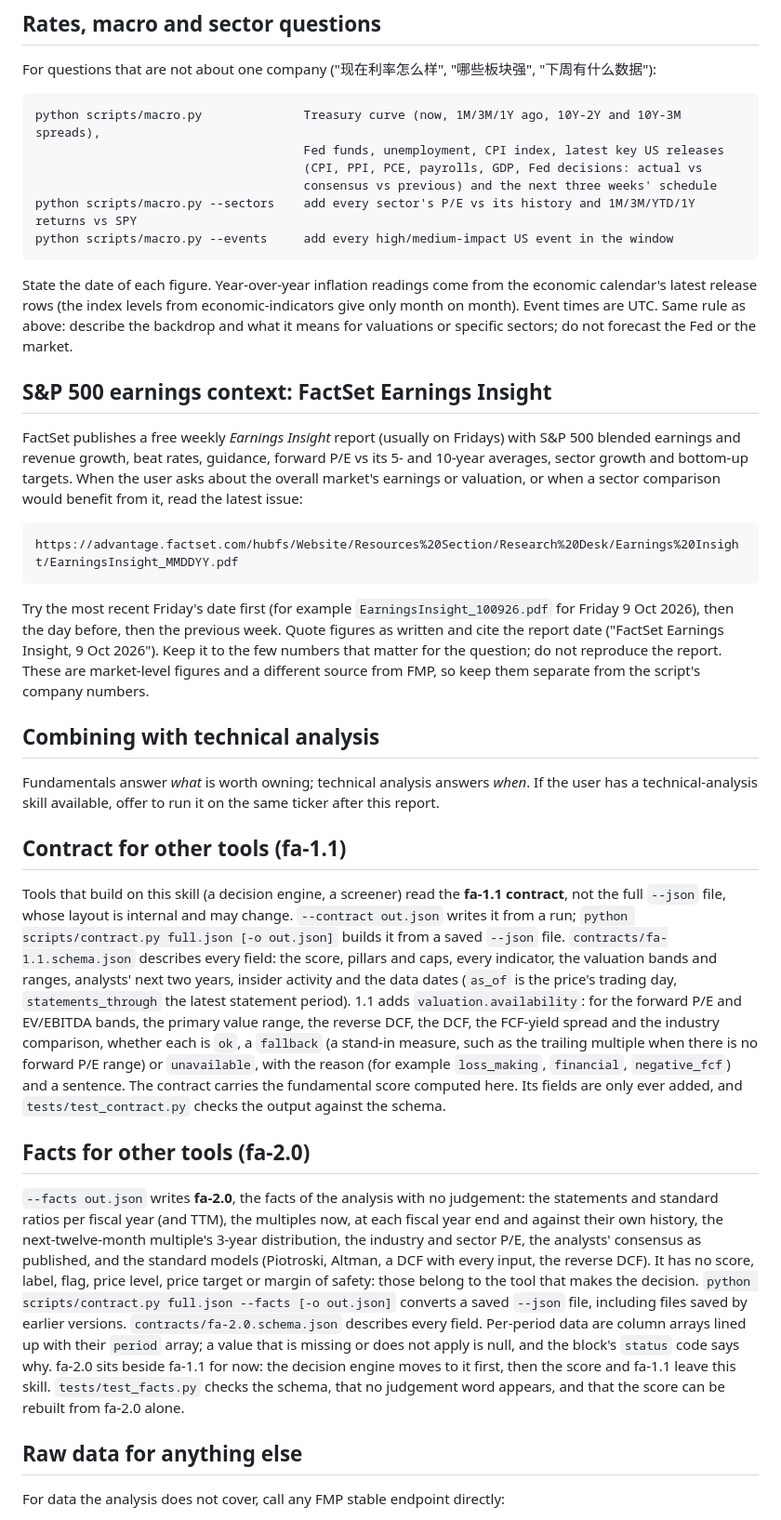
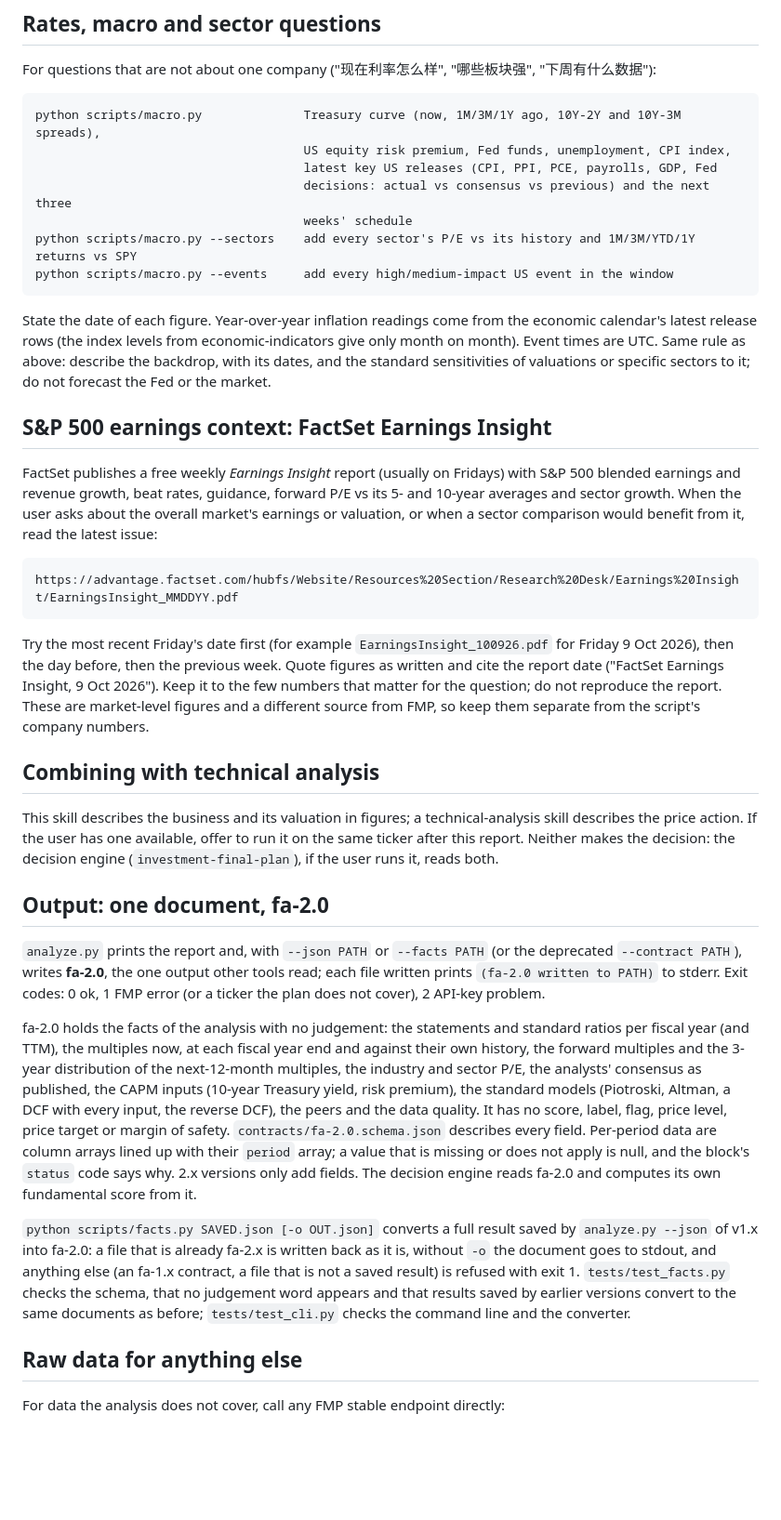
Before and after one commit to hulkbai-beep/fmp-fundamental-analysis, a Markdown page: SKILL.md, the part around one of its changes. Shown at 93% size. GitHub-like rendering; blank space fills up the shorter version.

````diff
--- a/SKILL.md
+++ b/SKILL.md
@@ -210,22 +268,23 @@ script once per ticker (the cache makes repeat runs cheap) and compare in one su
 For questions that are not about one company ("现在利率怎么样", "哪些板块强", "下周有什么数据"):
 ```
 python scripts/macro.py              Treasury curve (now, 1M/3M/1Y ago, 10Y-2Y and 10Y-3M spreads),
-                                     Fed funds, unemployment, CPI index, latest key US releases
-                                     (CPI, PPI, PCE, payrolls, GDP, Fed decisions: actual vs
-                                     consensus vs previous) and the next three weeks' schedule
+                                     US equity risk premium, Fed funds, unemployment, CPI index,
+                                     latest key US releases (CPI, PPI, PCE, payrolls, GDP, Fed
+                                     decisions: actual vs consensus vs previous) and the next three
+                                     weeks' schedule
 python scripts/macro.py --sectors    add every sector's P/E vs its history and 1M/3M/YTD/1Y returns vs SPY
 python scripts/macro.py --events     add every high/medium-impact US event in the window
 ```
 State the date of each figure. Year-over-year inflation readings come from the economic
 calendar's latest release rows (the index levels from economic-indicators give only month on
-month). Event times are UTC. Same rule as above: describe the backdrop and what it means for
-valuations or specific sectors; do not forecast the Fed or the market.
+month). Event times are UTC. Same rule as above: describe the backdrop, with its dates, and the
+standard sensitivities of valuations or specific sectors to it; do not forecast the Fed or the market.
 
 ## S&P 500 earnings context: FactSet Earnings Insight
 
 FactSet publishes a free weekly *Earnings Insight* report (usually on Fridays) with S&P 500
 blended earnings and revenue growth, beat rates, guidance, forward P/E vs its 5- and 10-year
-averages, sector growth and bottom-up targets. When the user asks about the overall market's
+averages and sector growth. When the user asks about the overall market's
 earnings or valuation, or when a sector comparison would benefit from it, read the latest issue:
 ```
 https://advantage.factset.com/hubfs/Website/Resources%20Section/Research%20Desk/Earnings%20Insight/EarningsInsight_MMDDYY.pdf
@@ -238,37 +297,31 @@ from FMP, so keep them separate from the script's company numbers.
 
 ## Combining with technical analysis
 
-Fundamentals answer *what* is worth owning; technical analysis answers *when*. If the user has a
-technical-analysis skill available, offer to run it on the same ticker after this report.
+This skill describes the business and its valuation in figures; a technical-analysis skill describes the price
+action. If the user has one available, offer to run it on the same ticker after this report. Neither makes the
+decision: the decision engine (`investment-final-plan`), if the user runs it, reads both.
 
-## Contract for other tools (fa-1.1)
+## Output: one document, fa-2.0
 
-Tools that build on this skill (a decision engine, a screener) read the **fa-1.1 contract**, not the full
-`--json` file, whose layout is internal and may change. `--contract out.json` writes it from a run;
-`python scripts/contract.py full.json [-o out.json]` builds it from a saved `--json` file.
-`contracts/fa-1.1.schema.json` describes every field: the score, pillars and caps, every indicator, the
-valuation bands and ranges, analysts' next two years, insider activity and the data dates (`as_of` is the
-price's trading day, `statements_through` the latest statement period). 1.1 adds
-`valuation.availability`: for the forward P/E and EV/EBITDA bands, the primary value range, the reverse
-DCF, the DCF, the FCF-yield spread and the industry comparison, whether each is `ok`, a `fallback` (a
-stand-in measure, such as the trailing multiple when there is no forward P/E range) or `unavailable`, with
-the reason (for example `loss_making`, `financial`, `negative_fcf`) and a sentence. The contract carries
-the fundamental score computed here. Its fields are only ever added, and `tests/test_contract.py` checks
-the output against the schema.
+`analyze.py` prints the report and, with `--json PATH` or `--facts PATH` (or the deprecated `--contract PATH`),
+writes **fa-2.0**, the one output other tools read; each file written prints `(fa-2.0 written to PATH)` to stderr.
+Exit codes: 0 ok, 1 FMP error (or a ticker the plan does not cover), 2 API-key problem.
 
-## Facts for other tools (fa-2.0)
+fa-2.0 holds the facts of the analysis with no judgement: the statements and standard ratios per fiscal year (and
+TTM), the multiples now, at each fiscal year end and against their own history, the forward multiples and the
+3-year distribution of the next-12-month multiples, the industry and sector P/E, the analysts' consensus as
+published, the CAPM inputs (10-year Treasury yield, risk premium), the standard models (Piotroski, Altman, a DCF
+with every input, the reverse DCF), the peers and the data quality. It has no score, label, flag, price level,
+price target or margin of safety. `contracts/fa-2.0.schema.json` describes every field. Per-period data are column
+arrays lined up with their `period` array; a value that is missing or does not apply is null, and the block's
+`status` code says why. 2.x versions only add fields. The decision engine reads fa-2.0 and computes its own
+fundamental score from it.
 
-`--facts out.json` writes **fa-2.0**, the facts of the analysis with no judgement: the statements and
-standard ratios per fiscal year (and TTM), the multiples now, at each fiscal year end and against their own
-history, the next-twelve-month multiple's 3-year distribution, the industry and sector P/E, the analysts'
-consensus as published, and the standard models (Piotroski, Altman, a DCF with every input, the reverse
-DCF). It has no score, label, flag, price level, price target or margin of safety: those belong to the tool
-that makes the decision. `python scripts/contract.py full.json --facts [-o out.json]` converts a saved
-`--json` file, including files saved by earlier versions. `contracts/fa-2.0.schema.json` describes every
-field. Per-period data are column arrays lined up with their `period` array; a value that is missing or
-does not apply is null, and the block's `status` code says why. fa-2.0 sits beside fa-1.1 for now: the
-decision engine moves to it first, then the score and fa-1.1 leave this skill. `tests/test_facts.py`
-checks the schema, that no judgement word appears, and that the score can be rebuilt from fa-2.0 alone.
+`python scripts/facts.py SAVED.json [-o OUT.json]` converts a full result saved by `analyze.py --json` of v1.x into
+fa-2.0: a file that is already fa-2.x is written back as it is, without `-o` the document goes to stdout, and
+anything else (an fa-1.x contract, a file that is not a saved result) is refused with exit 1.
+`tests/test_facts.py` checks the schema, that no judgement word appears and that results saved by earlier versions
+convert to the same documents as before; `tests/test_cli.py` checks the command line and the converter.
 
 ## Raw data for anything else
 
````
Also changed, not shown: other parts of SKILL.md (+162 -102 lines).
